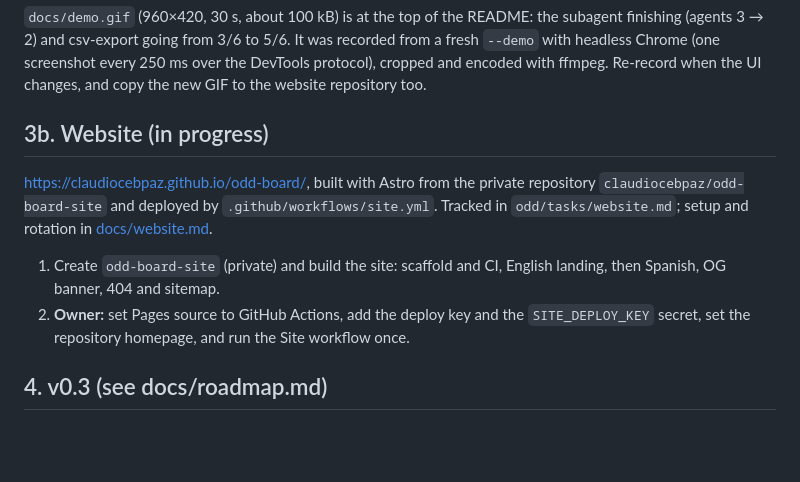
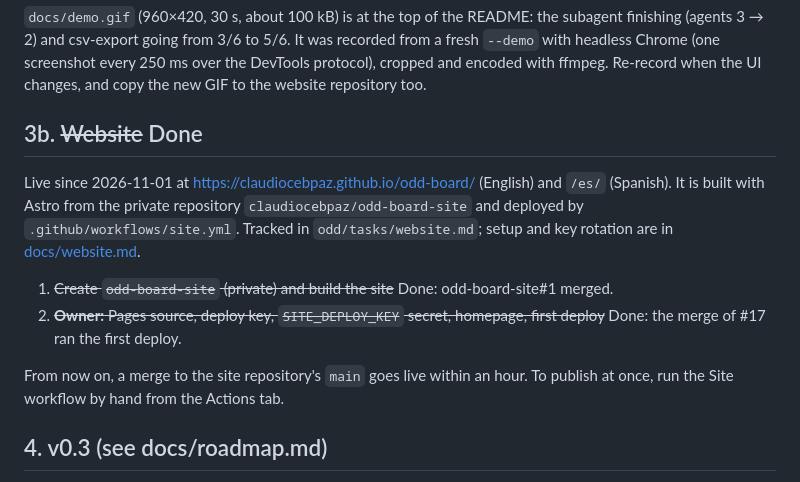
Before and after one commit to claudiocebpaz/odd-board, a Markdown page: docs/next-steps.md, the part around the change. Drawn GitHub-style; blank space fills up the shorter version.

```diff
--- a/docs/next-steps.md
+++ b/docs/next-steps.md
@@ -23,12 +23,14 @@ When a new gentle-ai release ships, re-run the same check: fetch `odd/tasks/*.md
 
 `docs/demo.gif` (960×420, 30 s, about 100 kB) is at the top of the README: the subagent finishing (agents 3 → 2) and csv-export going from 3/6 to 5/6. It was recorded from a fresh `--demo` with headless Chrome (one screenshot every 250 ms over the DevTools protocol), cropped and encoded with ffmpeg. Re-record when the UI changes, and copy the new GIF to the website repository too.
 
-## 3b. Website (in progress)
+## 3b. ~~Website~~ Done
 
-https://claudiocebpaz.github.io/odd-board/, built with Astro from the private repository `claudiocebpaz/odd-board-site` and deployed by `.github/workflows/site.yml`. Tracked in `odd/tasks/website.md`; setup and rotation in [docs/website.md](website.md).
+Live since 2026-11-01 at https://claudiocebpaz.github.io/odd-board/ (English) and `/es/` (Spanish). It is built with Astro from the private repository `claudiocebpaz/odd-board-site` and deployed by `.github/workflows/site.yml`. Tracked in `odd/tasks/website.md`; setup and key rotation are in [docs/website.md](website.md).
 
-1. Create `odd-board-site` (private) and build the site: scaffold and CI, English landing, then Spanish, OG banner, 404 and sitemap.
-2. **Owner:** set Pages source to GitHub Actions, add the deploy key and the `SITE_DEPLOY_KEY` secret, set the repository homepage, and run the Site workflow once.
+1. ~~Create `odd-board-site` (private) and build the site~~ Done: odd-board-site#1 merged.
+2. ~~**Owner:** Pages source, deploy key, `SITE_DEPLOY_KEY` secret, homepage, first deploy~~ Done: the merge of #17 ran the first deploy.
+
+From now on, a merge to the site repository's `main` goes live within an hour. To publish at once, run the Site workflow by hand from the Actions tab.
 
 ## 4. v0.3 (see docs/roadmap.md)
 
```
Also changed, not shown: odd/tasks/website.md (+6 -4 lines).
